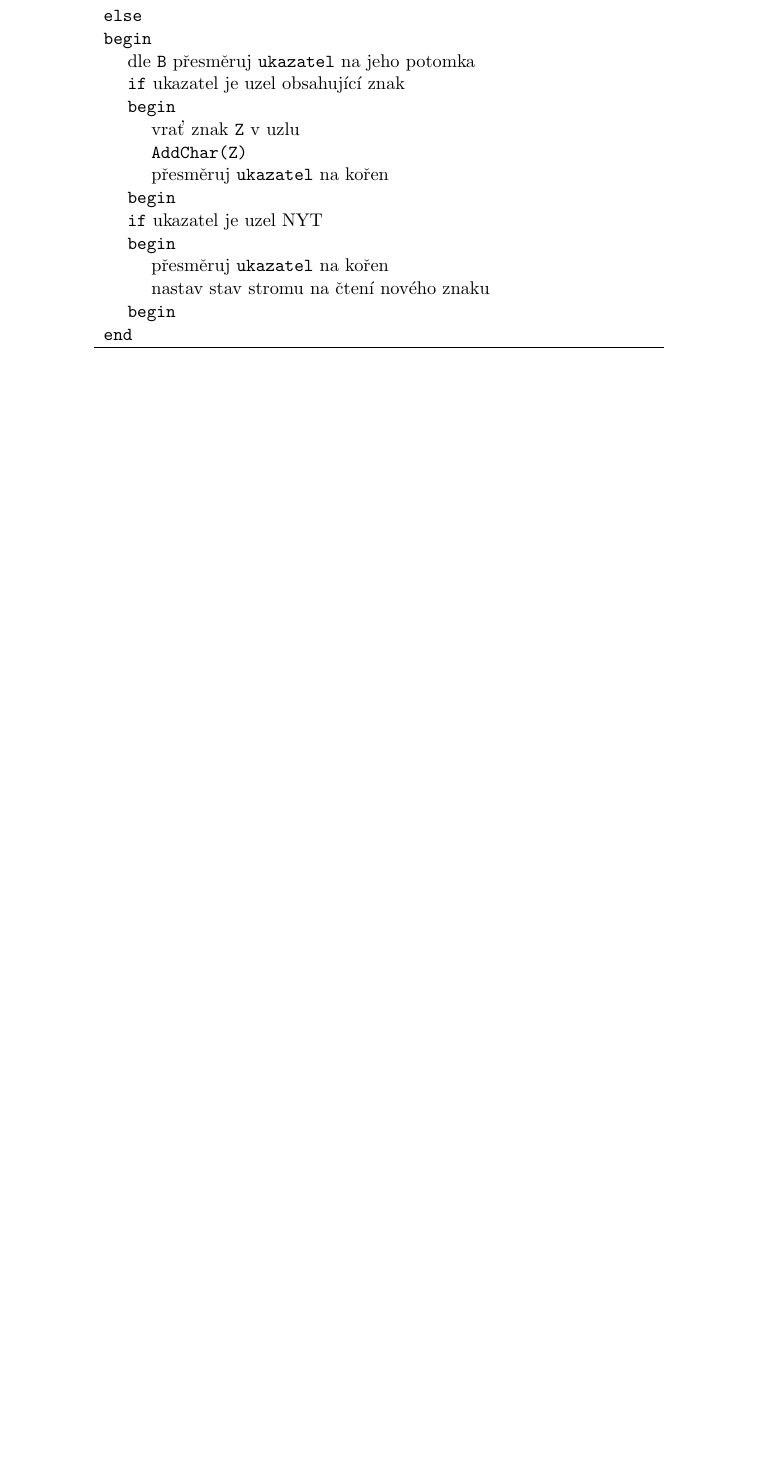
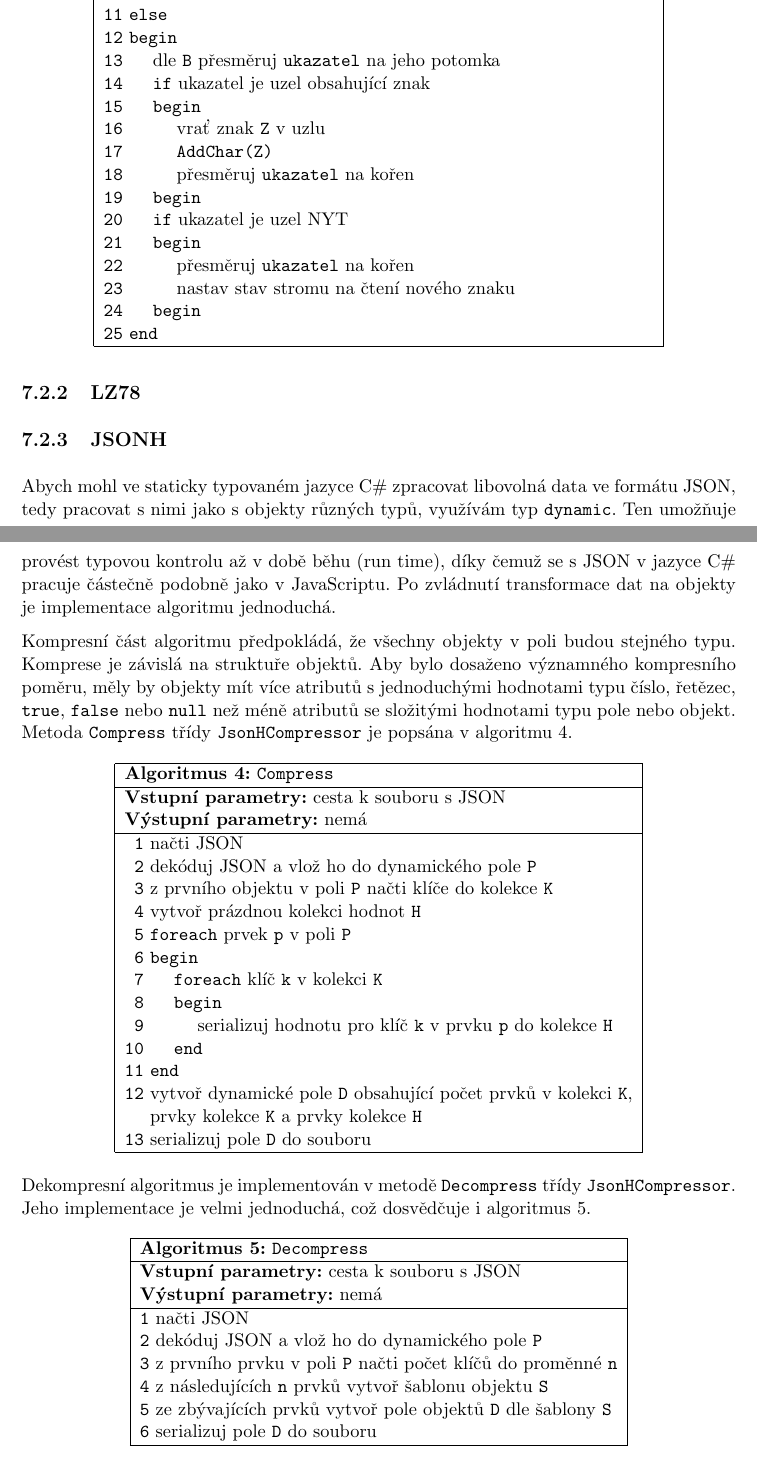
Before and after one commit to smolatom/Diplomova-prace, a LaTeX document (DP.tex, which reads vnitrek_kapitola7.tex): part of page 43 of 48 before the commit and two parts of pages 43 and 44 of 49 after it, the two joined at a grey line, cut so that both start at the same text, the shorter picture padded with empty space. Compiled offline with pdfLaTeX.

Commit message:
Kapitola 7
JsonH

```diff
--- a/vnitrek_kapitola7.tex
+++ b/vnitrek_kapitola7.tex
@@ -77,7 +77,7 @@ Pro účely dekomprese je strom implementován jako deterministický konečný a
 
 \begin{table}[!h]
 \centering
-\begin{tabular}{l}
+\begin{tabular}{|l|}
 \hline
 \textbf{Algoritmus 3:} \texttt{PushBit}\\
 \hline
@@ -96,16 +86,0 @@ Pro účely dekomprese je strom implementován jako deterministický konečný a
-\texttt{end}\\
-\texttt{else}\\
-\texttt{begin}\\
-\hspace*{5mm}dle \texttt{B} přesměruj \texttt{ukazatel} na jeho potomka\\
-\hspace*{5mm}\texttt{if} ukazatel je uzel obsahující znak\\
-\hspace*{5mm}\texttt{begin}\\
-\hspace*{10mm}vrať znak \texttt{Z} v uzlu\\
-\hspace*{10mm}\texttt{AddChar(Z)}\\
-\hspace*{10mm}přesměruj \texttt{ukazatel} na kořen\\
-\hspace*{5mm}\texttt{begin}\\
-\hspace*{5mm}\texttt{if} ukazatel je uzel NYT\\
-\hspace*{5mm}\texttt{begin}\\
-\hspace*{10mm}přesměruj \texttt{ukazatel} na kořen\\
-\hspace*{10mm}nastav stav stromu na čtení nového znaku\\
-\hspace*{5mm}\texttt{begin}\\
-\texttt{end}\\
@@ -112,5 +96,74 @@ Pro účely dekomprese je strom implementován jako deterministický konečný a
+\texttt{10} \texttt{end}\\
+\texttt{11} \texttt{else}\\
+\texttt{12} \texttt{begin}\\
+\texttt{13} \hspace*{5mm}dle \texttt{B} přesměruj \texttt{ukazatel} na jeho potomka\\
+\texttt{14} \hspace*{5mm}\texttt{if} ukazatel je uzel obsahující znak\\
+\texttt{15} \hspace*{5mm}\texttt{begin}\\
+\texttt{16} \hspace*{10mm}vrať znak \texttt{Z} v uzlu\\
+\texttt{17} \hspace*{10mm}\texttt{AddChar(Z)}\\
+\texttt{18} \hspace*{10mm}přesměruj \texttt{ukazatel} na kořen\\
+\texttt{19} \hspace*{5mm}\texttt{begin}\\
+\texttt{20} \hspace*{5mm}\texttt{if} ukazatel je uzel NYT\\
+\texttt{21} \hspace*{5mm}\texttt{begin}\\
+\texttt{22} \hspace*{10mm}přesměruj \texttt{ukazatel} na kořen\\
+\texttt{23} \hspace*{10mm}nastav stav stromu na čtení nového znaku\\
+\texttt{24} \hspace*{5mm}\texttt{begin}\\
+\texttt{25} \texttt{end}\\
 \hline
 \end{tabular}
 \end{table}
 
+\subsection{LZ78}
+
 \subsection{JSONH}
+Abych mohl ve staticky typovaném jazyce C\# zpracovat libovolná data ve formátu JSON, tedy pracovat s nimi jako s objekty různých typů, využívám typ \texttt{dynamic}. Ten umožňuje provést typovou kontrolu až v době běhu (run time), díky čemuž se s JSON v jazyce C\# pracuje částečně podobně jako v JavaScriptu. Po zvládnutí transformace dat na objekty je implementace algoritmu jednoduchá.
+
+Kompresní část algoritmu předpokládá, že všechny objekty v poli budou stejného typu. Komprese je závislá na struktuře objektů. Aby bylo dosaženo významného kompresního poměru, měly by objekty mít více atributů s jednoduchými hodnotami typu číslo, řetězec, \texttt{true}, \texttt{false} nebo \texttt{null} než méně atributů se složitými hodnotami typu pole nebo objekt. Metoda \texttt{Compress} třídy \texttt{JsonHCompressor} je popsána v algoritmu 4.
+
+\begin{table}[!h]
+\centering
+\begin{tabular}{|l|}
+\hline
+\textbf{Algoritmus 4:} \texttt{Compress}\\
+\hline
+\textbf{Vstupní parametry:} cesta k souboru s JSON\\
+\textbf{Výstupní parametry:} nemá\\
+\hline
+\texttt{ 1} načti JSON\\
+\texttt{ 2} dekóduj JSON a vlož ho do dynamického pole \texttt{P}\\
+\texttt{ 3} z prvního objektu v poli \texttt{P} načti klíče do kolekce \texttt{K}\\
+\texttt{ 4} vytvoř prázdnou kolekci hodnot \texttt{H}\\
+\texttt{ 5} \texttt{foreach} prvek \texttt{p} v poli \texttt{P}\\
+\texttt{ 6} \texttt{begin}\\
+\texttt{ 7} \hspace*{5mm}\texttt{foreach} klíč \texttt{k} v kolekci \texttt{K}\\
+\texttt{ 8} \hspace*{5mm}\texttt{begin}\\
+\texttt{ 9} \hspace*{10mm}serializuj hodnotu pro klíč \texttt{k} v prvku \texttt{p} do kolekce \texttt{H}\\
+\texttt{10} \hspace*{5mm}\texttt{end}\\
+\texttt{11} \texttt{end}\\
+\texttt{12} vytvoř dynamické pole \texttt{D} obsahující počet prvků v kolekci \texttt{K},\\
+\verb+  + prvky kolekce \texttt{K} a prvky kolekce \texttt{H}\\
+\texttt{13} serializuj pole \texttt{D} do souboru\\
+\hline
+\end{tabular}
+\end{table}
+
+Dekompresní algoritmus je implementován v metodě \texttt{Decompress} třídy \texttt{JsonHCompressor}. Jeho implementace je velmi jednoduchá, což dosvědčuje i algoritmus 5.
+
+\begin{table}[!h]
+\centering
+\begin{tabular}{|l|}
+\hline
+\textbf{Algoritmus 5:} \texttt{Decompress}\\
+\hline
+\textbf{Vstupní parametry:} cesta k souboru s JSON\\
+\textbf{Výstupní parametry:} nemá\\
+\hline
+\texttt{1} načti JSON\\
+\texttt{2} dekóduj JSON a vlož ho do dynamického pole \texttt{P}\\
+\texttt{3} z prvního prvku v poli \texttt{P} načti počet klíčů do proměnné \texttt{n}\\
+\texttt{4} z následujících \texttt{n} prvků vytvoř šablonu objektu \texttt{S}\\
+\texttt{5} ze zbývajících prvků vytvoř pole objektů \texttt{D} dle šablony \texttt{S}\\
+\texttt{6} serializuj pole \texttt{D} do souboru\\
+\hline
+\end{tabular}
+\end{table}
```
Also changed, not shown: vnitrek_kapitola6.tex (+1 -1 lines), DP.pdf, vnitrek_kapitola7.tex (66 more changed lines), 1 other file.
